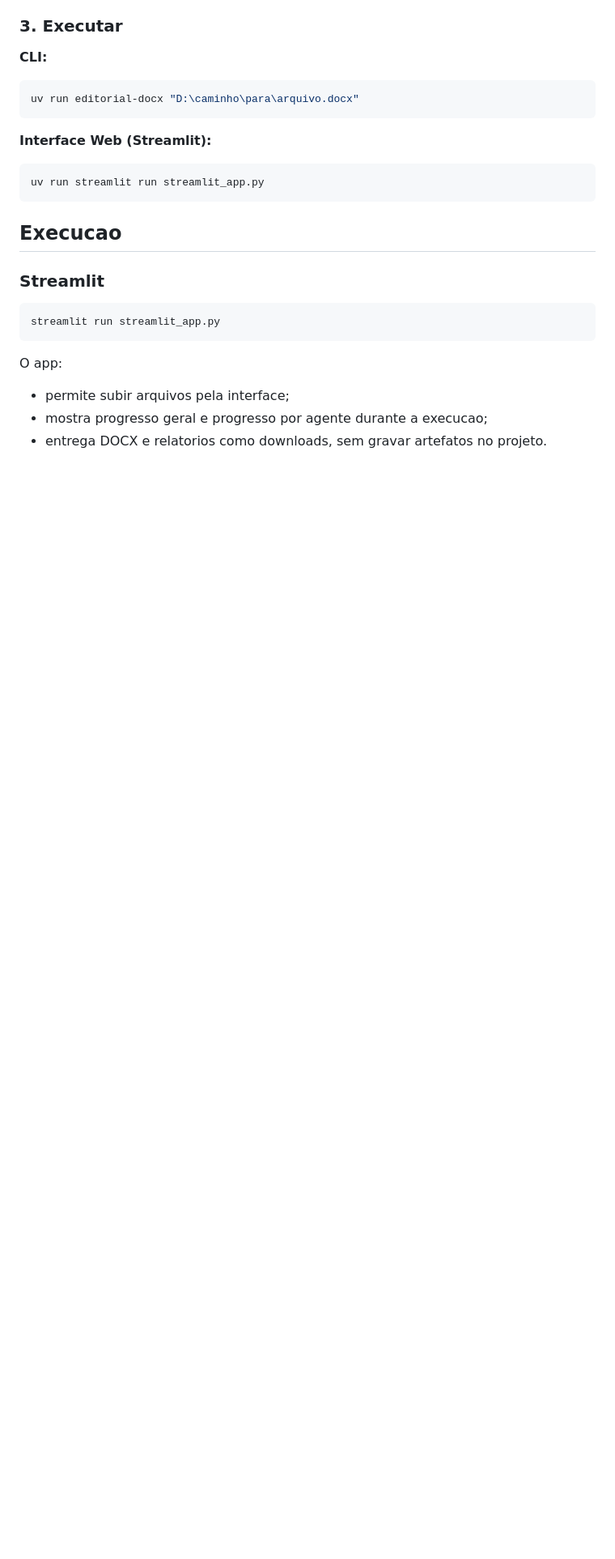
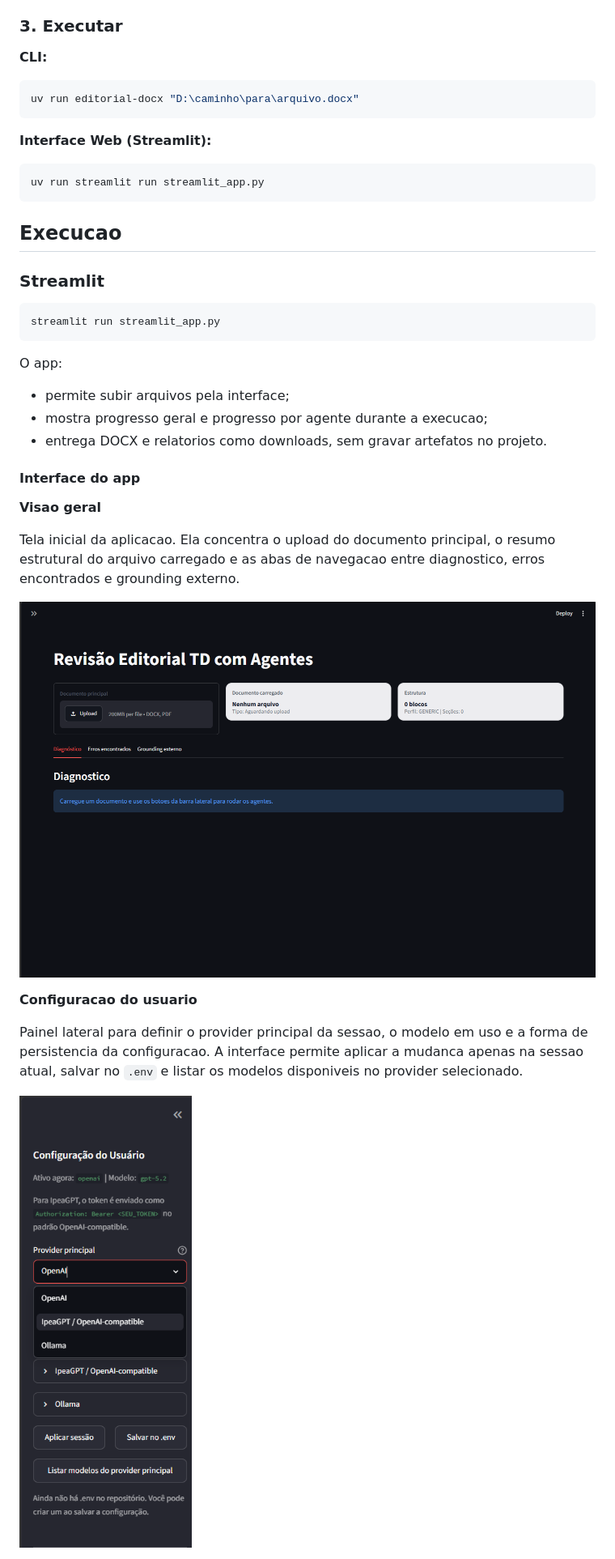
Before and after one commit to 0rakul0/IPEA_editorial, a Markdown page: README.md, the part around one of its changes. Shown at 81% size. Rendered like a GitHub page; pictures changed too: docs/imagens/streamlit/configuracao-usuario-openai.png (added), docs/imagens/streamlit/visao-geral.png (added); blank space fills up the shorter version.

```diff
--- a/README.md
+++ b/README.md
@@ -289,3 +289,17 @@ O app:
 - mostra progresso geral e progresso por agente durante a execucao;
 - entrega DOCX e relatorios como downloads, sem gravar artefatos no projeto.
 
+#### Interface do app
+
+**Visao geral**
+
+Tela inicial da aplicacao. Ela concentra o upload do documento principal, o resumo estrutural do arquivo carregado e as abas de navegacao entre diagnostico, erros encontrados e grounding externo.
+
+![Visao geral do app Streamlit](docs/imagens/streamlit/visao-geral.png)
+
+**Configuracao do usuario**
+
+Painel lateral para definir o provider principal da sessao, o modelo em uso e a forma de persistencia da configuracao. A interface permite aplicar a mudanca apenas na sessao atual, salvar no `.env` e listar os modelos disponiveis no provider selecionado.
+
+![Painel de configuracao do usuario com OpenAI](docs/imagens/streamlit/configuracao-usuario-openai.png)
+
```
Also changed, not shown: other parts of README.md (+18 -0 lines), docs/imagens/streamlit/configuracao-ipeagpt.png (added), docs/imagens/streamlit/execucao-agentes.png (added), docs/imagens/streamlit/grounding-externo.png (added).
